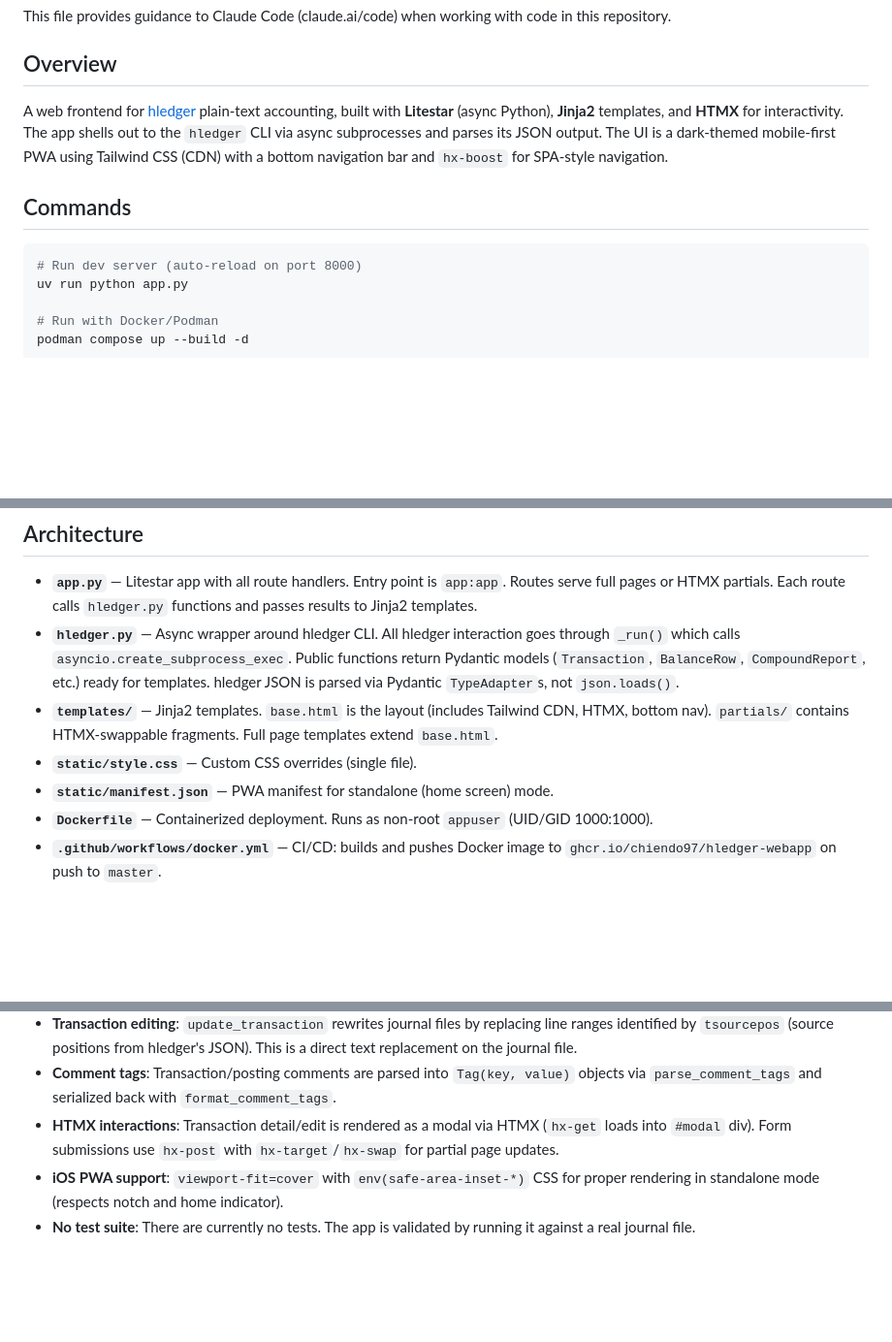
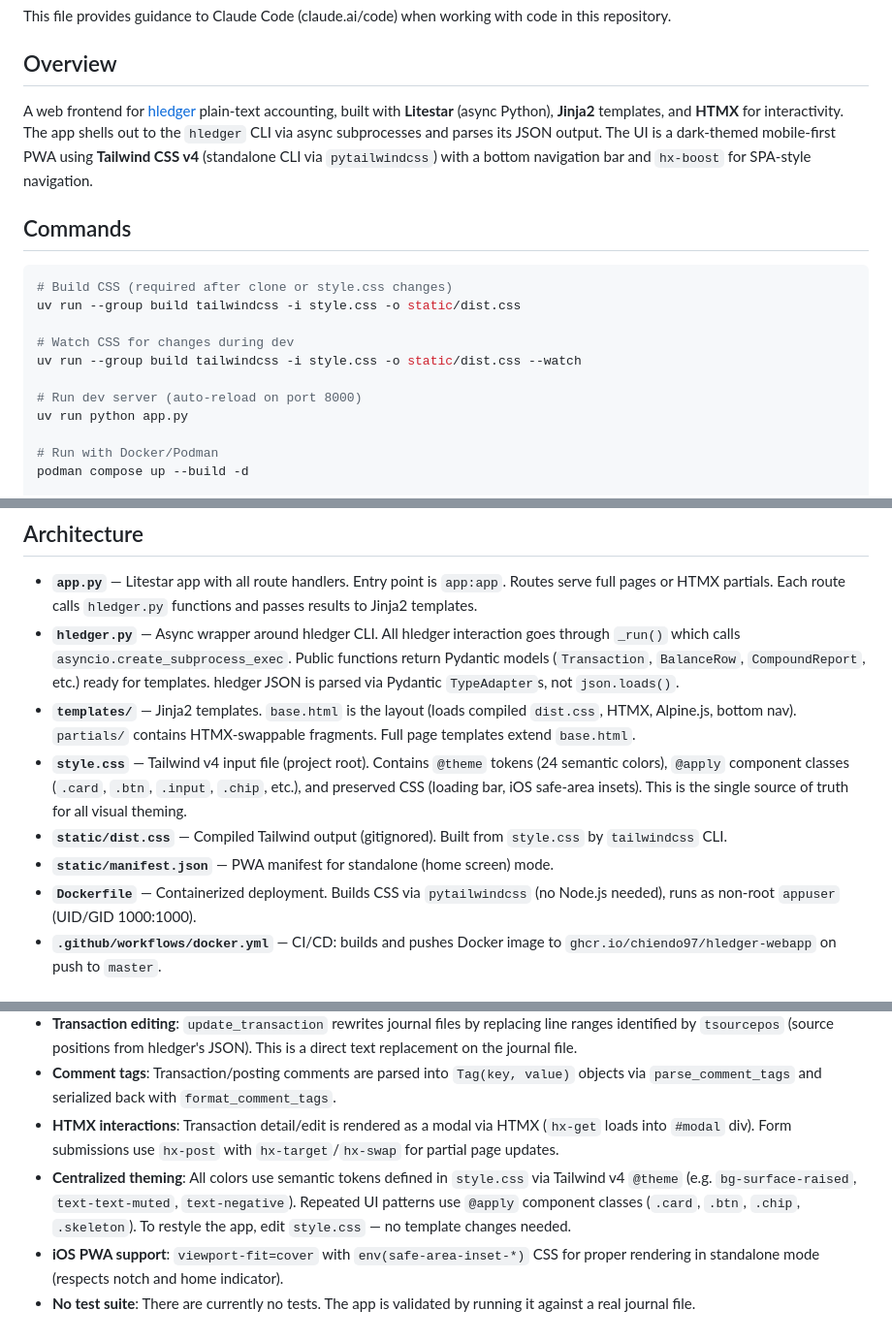
Before and after one commit to chiendo97/hledger-webapp, a Markdown page: CLAUDE.md, 3 parts joined by grey strips. Shown at 97% size. Rendered like a GitHub page; blank space fills up the shorter version.

Commit message:
Update CLAUDE.md for Tailwind v4 standalone CLI migration
Reflect the move from Tailwind CDN to v4 standalone CLI with
centralized theming via style.css, compiled dist.css output,
and pytailwindcss build dependency.

Co-Authored-By: Claude Opus 4.6 <noreply@anthropic.com>

````diff
--- a/CLAUDE.md
+++ b/CLAUDE.md
@@ -4,11 +4,17 @@ This file provides guidance to Claude Code (claude.ai/code) when working with co
 
 ## Overview
 
-A web frontend for [hledger](https://hledger.org) plain-text accounting, built with **Litestar** (async Python), **Jinja2** templates, and **HTMX** for interactivity. The app shells out to the `hledger` CLI via async subprocesses and parses its JSON output. The UI is a dark-themed mobile-first PWA using Tailwind CSS (CDN) with a bottom navigation bar and `hx-boost` for SPA-style navigation.
+A web frontend for [hledger](https://hledger.org) plain-text accounting, built with **Litestar** (async Python), **Jinja2** templates, and **HTMX** for interactivity. The app shells out to the `hledger` CLI via async subprocesses and parses its JSON output. The UI is a dark-themed mobile-first PWA using **Tailwind CSS v4** (standalone CLI via `pytailwindcss`) with a bottom navigation bar and `hx-boost` for SPA-style navigation.
 
 ## Commands
 
 ```bash
+# Build CSS (required after clone or style.css changes)
+uv run --group build tailwindcss -i style.css -o static/dist.css
+
+# Watch CSS for changes during dev
+uv run --group build tailwindcss -i style.css -o static/dist.css --watch
+
 # Run dev server (auto-reload on port 8000)
 uv run python app.py
 
@@ -26,10 +32,11 @@ Requires `hledger` CLI on PATH and Python 3.12+. Journal file defaults to `../20
 
 - **`app.py`** — Litestar app with all route handlers. Entry point is `app:app`. Routes serve full pages or HTMX partials. Each route calls `hledger.py` functions and passes results to Jinja2 templates.
 - **`hledger.py`** — Async wrapper around hledger CLI. All hledger interaction goes through `_run()` which calls `asyncio.create_subprocess_exec`. Public functions return Pydantic models (`Transaction`, `BalanceRow`, `CompoundReport`, etc.) ready for templates. hledger JSON is parsed via Pydantic `TypeAdapter`s, not `json.loads()`.
-- **`templates/`** — Jinja2 templates. `base.html` is the layout (includes Tailwind CDN, HTMX, bottom nav). `partials/` contains HTMX-swappable fragments. Full page templates extend `base.html`.
-- **`static/style.css`** — Custom CSS overrides (single file).
+- **`templates/`** — Jinja2 templates. `base.html` is the layout (loads compiled `dist.css`, HTMX, Alpine.js, bottom nav). `partials/` contains HTMX-swappable fragments. Full page templates extend `base.html`.
+- **`style.css`** — Tailwind v4 input file (project root). Contains `@theme` tokens (24 semantic colors), `@apply` component classes (`.card`, `.btn`, `.input`, `.chip`, etc.), and preserved CSS (loading bar, iOS safe-area insets). This is the single source of truth for all visual theming.
+- **`static/dist.css`** — Compiled Tailwind output (gitignored). Built from `style.css` by `tailwindcss` CLI.
 - **`static/manifest.json`** — PWA manifest for standalone (home screen) mode.
-- **`Dockerfile`** — Containerized deployment. Runs as non-root `appuser` (UID/GID 1000:1000).
+- **`Dockerfile`** — Containerized deployment. Builds CSS via `pytailwindcss` (no Node.js needed), runs as non-root `appuser` (UID/GID 1000:1000).
 - **`.github/workflows/docker.yml`** — CI/CD: builds and pushes Docker image to `ghcr.io/chiendo97/hledger-webapp` on push to `master`.
 
 ## Key patterns
@@ -42,5 +49,6 @@ Requires `hledger` CLI on PATH and Python 3.12+. Journal file defaults to `../20
 - **Transaction editing**: `update_transaction` rewrites journal files by replacing line ranges identified by `tsourcepos` (source positions from hledger's JSON). This is a direct text replacement on the journal file.
 - **Comment tags**: Transaction/posting comments are parsed into `Tag(key, value)` objects via `parse_comment_tags` and serialized back with `format_comment_tags`.
 - **HTMX interactions**: Transaction detail/edit is rendered as a modal via HTMX (`hx-get` loads into `#modal` div). Form submissions use `hx-post` with `hx-target`/`hx-swap` for partial page updates.
+- **Centralized theming**: All colors use semantic tokens defined in `style.css` via Tailwind v4 `@theme` (e.g. `bg-surface-raised`, `text-text-muted`, `text-negative`). Repeated UI patterns use `@apply` component classes (`.card`, `.btn`, `.chip`, `.skeleton`). To restyle the app, edit `style.css` — no template changes needed.
 - **iOS PWA support**: `viewport-fit=cover` with `env(safe-area-inset-*)` CSS for proper rendering in standalone mode (respects notch and home indicator).
 - **No test suite**: There are currently no tests. The app is validated by running it against a real journal file.
````
